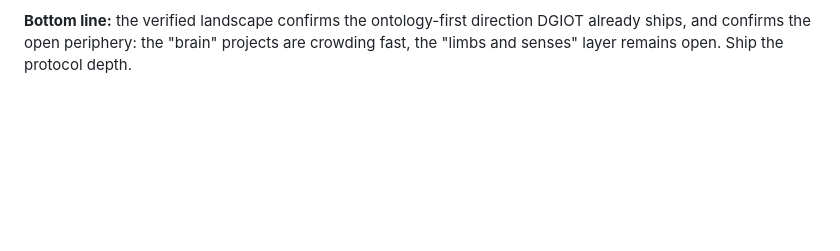
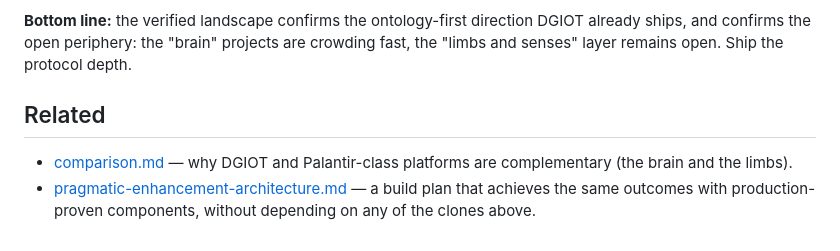
Before and after one commit to dgiot/dgiot, a Markdown page: docs/open-source-palantir-landscape.md, the part around the change. Drawn GitHub-style; blank space fills up the shorter version.

Commit message:
docs: add pragmatic enhancement architecture (Kafka + TimescaleDB + rules + BI), cross-link from landscape survey

```diff
--- a/docs/open-source-palantir-landscape.md
+++ b/docs/open-source-palantir-landscape.md
@@ -45,3 +45,11 @@
 **Bottom line:** the verified landscape confirms the ontology-first direction DGIOT
 already ships, and confirms the open periphery: the "brain" projects are crowding
 fast, the "limbs and senses" layer remains open. Ship the protocol depth.
+
+## Related
+
+- [comparison.md](comparison.md) — why DGIOT and Palantir-class platforms are
+  complementary (the brain and the limbs).
+- [pragmatic-enhancement-architecture.md](pragmatic-enhancement-architecture.md) —
+  a build plan that achieves the same outcomes with production-proven components,
+  without depending on any of the clones above.
```
Also changed, not shown: docs/pragmatic-enhancement-architecture.md (added, +102 -0 lines).
